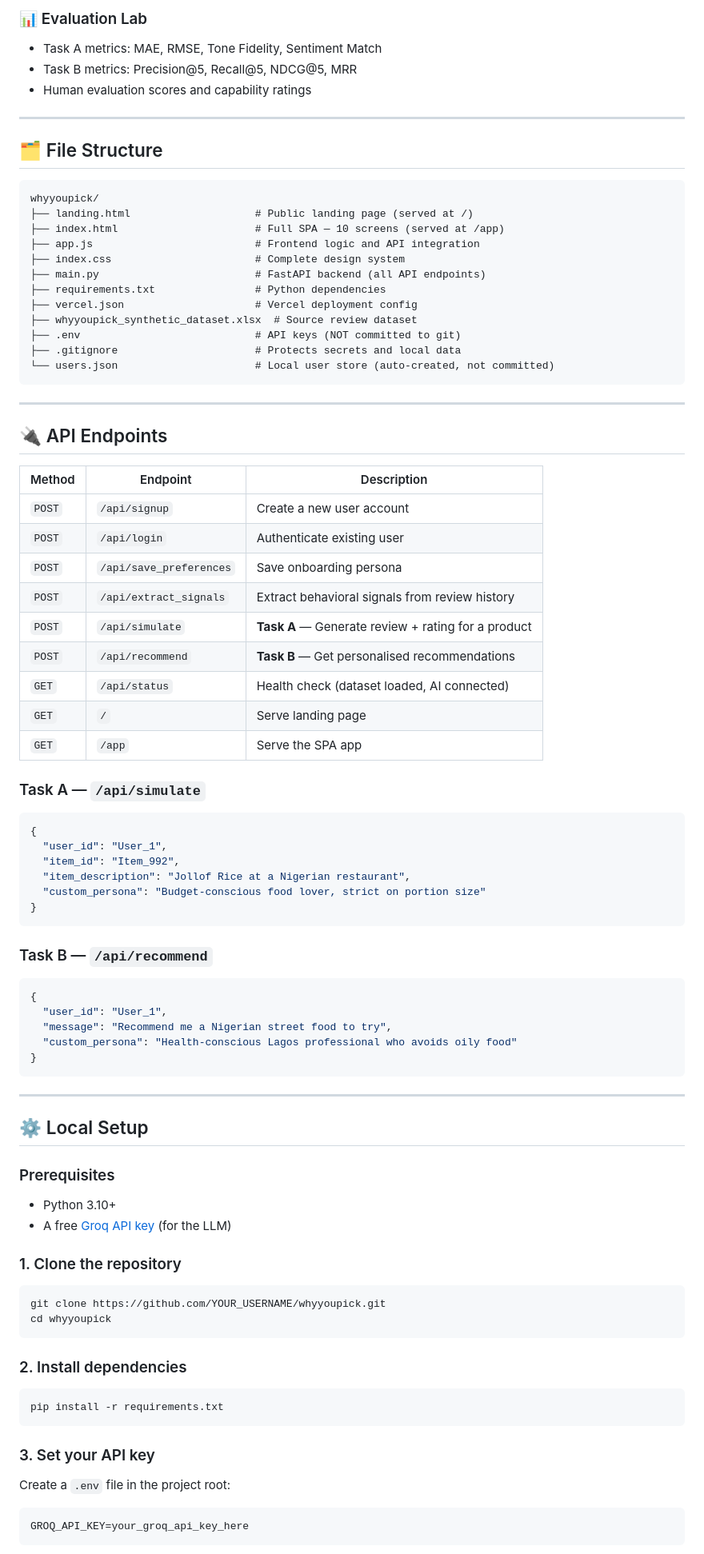
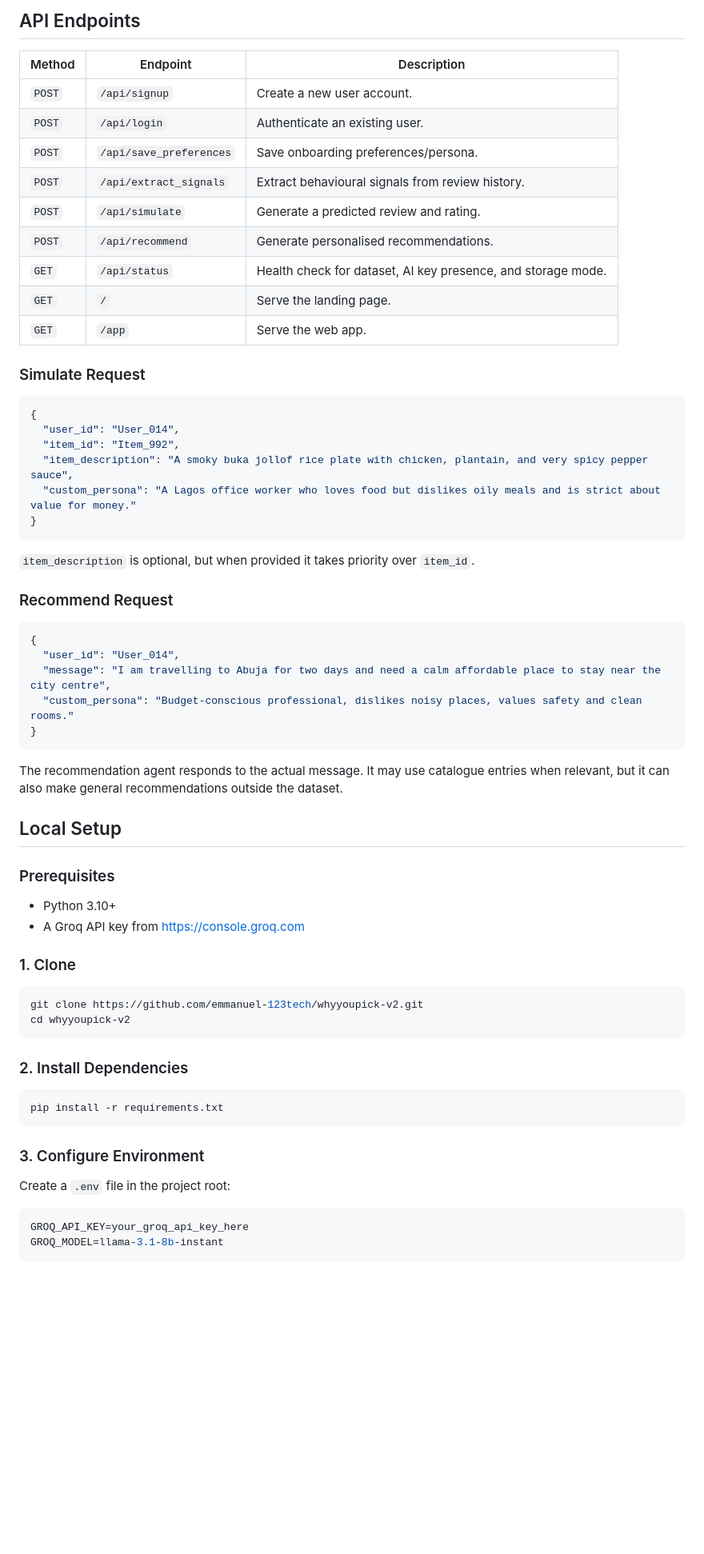
Before and after one commit to emmanuel-123tech/whyyoupick-v2, a Markdown page: README.md, the part around one of its changes. Shown at 80% size. GitHub-like rendering; blank space fills up the shorter version.

````diff
--- a/README.md
+++ b/README.md
@@ -71,84 +51,68 @@ Task B is intentionally built **on top of** Task A — the persona you build thr
-### 📊 Evaluation Lab
-- Task A metrics: MAE, RMSE, Tone Fidelity, Sentiment Match
-- Task B metrics: Precision@5, Recall@5, NDCG@5, MRR
-- Human evaluation scores and capability ratings
-
----
-
-## 🗂️ File Structure
-
-```
-whyyoupick/
-├── landing.html                    # Public landing page (served at /)
-├── index.html                      # Full SPA — 10 screens (served at /app)
-├── app.js                          # Frontend logic and API integration
-├── index.css                       # Complete design system
-├── main.py                         # FastAPI backend (all API endpoints)
-├── requirements.txt                # Python dependencies
-├── vercel.json                     # Vercel deployment config
-├── whyyoupick_synthetic_dataset.xlsx  # Source review dataset
-├── .env                            # API keys (NOT committed to git)
-├── .gitignore                      # Protects secrets and local data
-└── users.json                      # Local user store (auto-created, not committed)
-```
-
----
-
-## 🔌 API Endpoints
+## API Endpoints
 
 | Method | Endpoint | Description |
 |---|---|---|
-| `POST` | `/api/signup` | Create a new user account |
-| `POST` | `/api/login` | Authenticate existing user |
-| `POST` | `/api/save_preferences` | Save onboarding persona |
-| `POST` | `/api/extract_signals` | Extract behavioral signals from review history |
-| `POST` | `/api/simulate` | **Task A** — Generate review + rating for a product |
-| `POST` | `/api/recommend` | **Task B** — Get personalised recommendations |
-| `GET`  | `/api/status` | Health check (dataset loaded, AI connected) |
-| `GET`  | `/` | Serve landing page |
-| `GET`  | `/app` | Serve the SPA app |
+| `POST` | `/api/signup` | Create a new user account. |
+| `POST` | `/api/login` | Authenticate an existing user. |
+| `POST` | `/api/save_preferences` | Save onboarding preferences/persona. |
+| `POST` | `/api/extract_signals` | Extract behavioural signals from review history. |
+| `POST` | `/api/simulate` | Generate a predicted review and rating. |
+| `POST` | `/api/recommend` | Generate personalised recommendations. |
+| `GET` | `/api/status` | Health check for dataset, AI key presence, and storage mode. |
+| `GET` | `/` | Serve the landing page. |
+| `GET` | `/app` | Serve the web app. |
 
-### Task A — `/api/simulate`
+### Simulate Request
+
 ```json
 {
-  "user_id": "User_1",
+  "user_id": "User_014",
   "item_id": "Item_992",
-  "item_description": "Jollof Rice at a Nigerian restaurant",
-  "custom_persona": "Budget-conscious food lover, strict on portion size"
+  "item_description": "A smoky buka jollof rice plate with chicken, plantain, and very spicy pepper sauce",
+  "custom_persona": "A Lagos office worker who loves food but dislikes oily meals and is strict about value for money."
 }
 ```
 
-### Task B — `/api/recommend`
+`item_description` is optional, but when provided it takes priority over `item_id`.
+
+### Recommend Request
+
 ```json
 {
-  "user_id": "User_1",
-  "message": "Recommend me a Nigerian street food to try",
-  "custom_persona": "Health-conscious Lagos professional who avoids oily food"
+  "user_id": "User_014",
+  "message": "I am travelling to Abuja for two days and need a calm affordable place to stay near the city centre",
+  "custom_persona": "Budget-conscious professional, dislikes noisy places, values safety and clean rooms."
 }
 ```
 
----
+The recommendation agent responds to the actual message. It may use catalogue entries when relevant, but it can also make general recommendations outside the dataset.
 
-## ⚙️ Local Setup
+## Local Setup
 
 ### Prerequisites
+
 - Python 3.10+
-- A free [Groq API key](https://console.groq.com) (for the LLM)
+- A Groq API key from <https://console.groq.com>
 
-### 1. Clone the repository
+### 1. Clone
+
 ```bash
-git clone https://github.com/YOUR_USERNAME/whyyoupick.git
-cd whyyoupick
+git clone https://github.com/emmanuel-123tech/whyyoupick-v2.git
+cd whyyoupick-v2
 ```
 
-### 2. Install dependencies
+### 2. Install Dependencies
+
 ```bash
 pip install -r requirements.txt
 ```
 
-### 3. Set your API key
+### 3. Configure Environment
+
 Create a `.env` file in the project root:
+
 ```env
 GROQ_API_KEY=your_groq_api_key_here
+GROQ_MODEL=llama-3.1-8b-instant
 ```
 
````
Also changed, not shown: other parts of README.md (+119 -118 lines).
